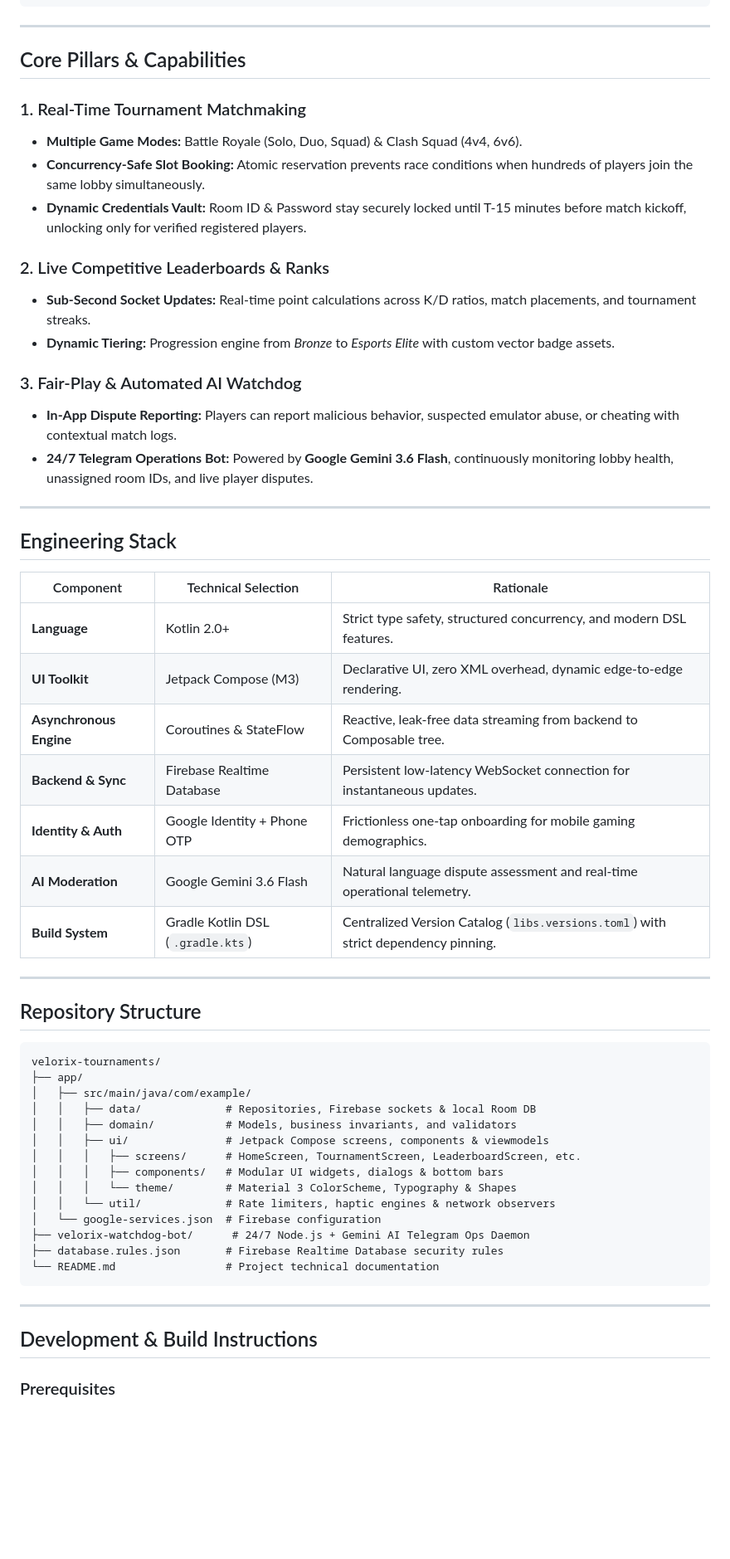
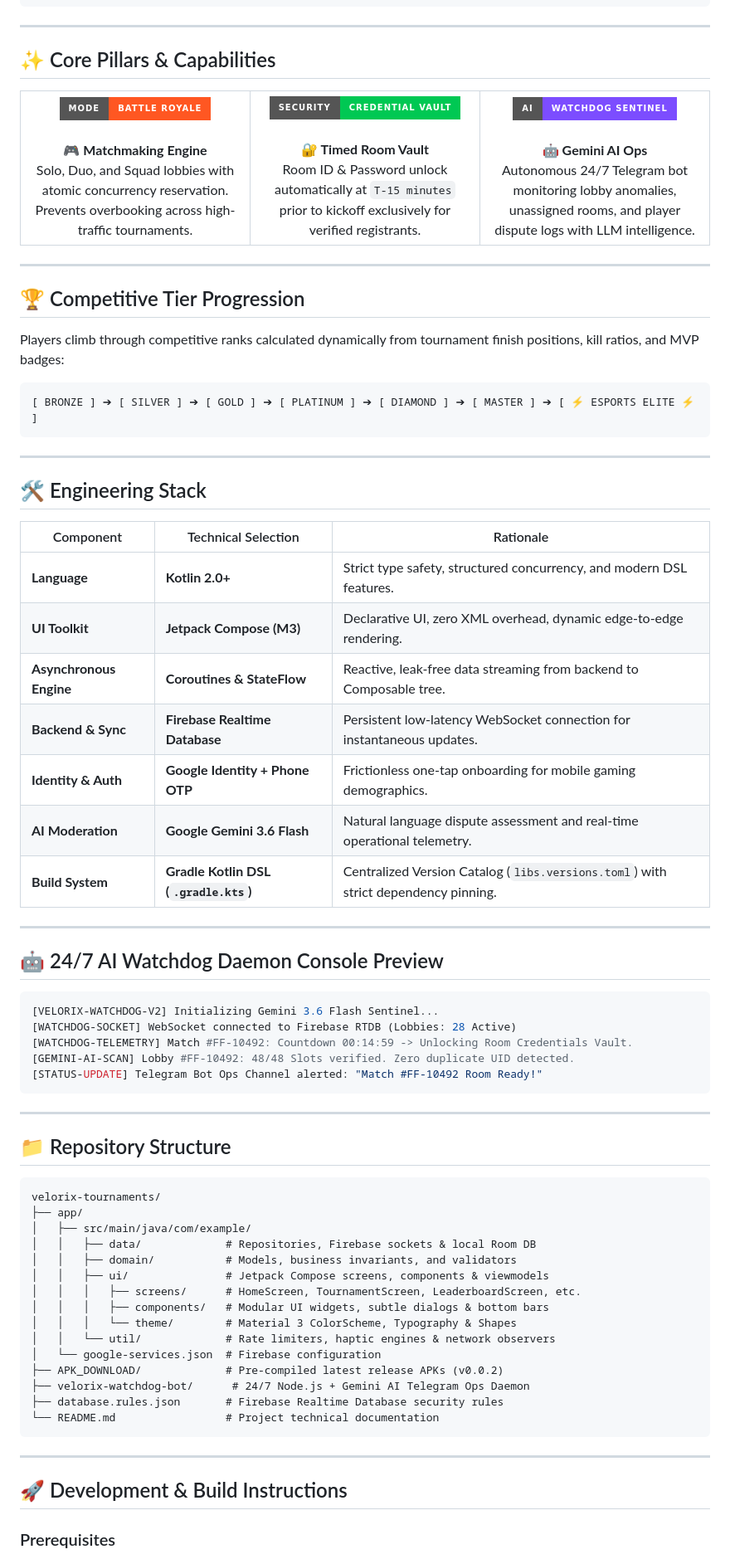
Before and after one commit to VX-ANANT/Velorix-tournaments, a Markdown page: README.md, the part around one of its changes. Shown at 83% size. GitHub-like rendering; badges without logos; blank space fills up the shorter version.

````diff
--- a/README.md
+++ b/README.md
@@ -59,38 +102,67 @@
 
 ---
 
-##  Core Pillars & Capabilities
+## ✨ Core Pillars & Capabilities
 
-###  1. Real-Time Tournament Matchmaking
-- **Multiple Game Modes:** Battle Royale (Solo, Duo, Squad) & Clash Squad (4v4, 6v6).
-- **Concurrency-Safe Slot Booking:** Atomic reservation prevents race conditions when hundreds of players join the same lobby simultaneously.
-- **Dynamic Credentials Vault:** Room ID & Password stay securely locked until T-15 minutes before match kickoff, unlocking only for verified registered players.
-
-###  2. Live Competitive Leaderboards & Ranks
-- **Sub-Second Socket Updates:** Real-time point calculations across K/D ratios, match placements, and tournament streaks.
-- **Dynamic Tiering:** Progression engine from *Bronze* to *Esports Elite* with custom vector badge assets.
-
-###  3. Fair-Play & Automated AI Watchdog
-- **In-App Dispute Reporting:** Players can report malicious behavior, suspected emulator abuse, or cheating with contextual match logs.
-- **24/7 Telegram Operations Bot:** Powered by **Google Gemini 3.6 Flash**, continuously monitoring lobby health, unassigned room IDs, and live player disputes.
+<table>
+  <tr>
+    <td width="33%" align="center">
+      <img src="https://img.shields.io/badge/Mode-Battle_Royale-FF5722?style=for-the-badge&logo=gamecontroller&logoColor=white" /><br><br>
+      <b>🎮 Matchmaking Engine</b><br>
+      Solo, Duo, and Squad lobbies with atomic concurrency reservation. Prevents overbooking across high-traffic tournaments.
+    </td>
+    <td width="33%" align="center">
+      <img src="https://img.shields.io/badge/Security-Credential_Vault-00C853?style=for-the-badge&logo=1password&logoColor=white" /><br><br>
+      <b>🔐 Timed Room Vault</b><br>
+      Room ID & Password unlock automatically at <code>T-15 minutes</code> prior to kickoff exclusively for verified registrants.
+    </td>
+    <td width="33%" align="center">
+      <img src="https://img.shields.io/badge/AI-Watchdog_Sentinel-7C4DFF?style=for-the-badge&logo=openai&logoColor=white" /><br><br>
+      <b>🤖 Gemini AI Ops</b><br>
+      Autonomous 24/7 Telegram bot monitoring lobby anomalies, unassigned rooms, and player dispute logs with LLM intelligence.
+    </td>
+  </tr>
+</table>
 
 ---
 
-##  Engineering Stack
+## 🏆 Competitive Tier Progression
+
+Players climb through competitive ranks calculated dynamically from tournament finish positions, kill ratios, and MVP badges:
+
+```text
+[ BRONZE ] ➔ [ SILVER ] ➔ [ GOLD ] ➔ [ PLATINUM ] ➔ [ DIAMOND ] ➔ [ MASTER ] ➔ [ ⚡ ESPORTS ELITE ⚡ ]
+```
+
+---
+
+## 🛠️ Engineering Stack
 
 | Component | Technical Selection | Rationale |
 |---|---|---|
-| **Language** | Kotlin 2.0+ | Strict type safety, structured concurrency, and modern DSL features. |
-| **UI Toolkit** | Jetpack Compose (M3) | Declarative UI, zero XML overhead, dynamic edge-to-edge rendering. |
-| **Asynchronous Engine** | Coroutines & StateFlow | Reactive, leak-free data streaming from backend to Composable tree. |
-| **Backend & Sync** | Firebase Realtime Database | Persistent low-latency WebSocket connection for instantaneous updates. |
-| **Identity & Auth** | Google Identity + Phone OTP | Frictionless one-tap onboarding for mobile gaming demographics. |
-| **AI Moderation** | Google Gemini 3.6 Flash | Natural language dispute assessment and real-time operational telemetry. |
-| **Build System** | Gradle Kotlin DSL (`.gradle.kts`) | Centralized Version Catalog (`libs.versions.toml`) with strict dependency pinning. |
+| **Language** | **Kotlin 2.0+** | Strict type safety, structured concurrency, and modern DSL features. |
+| **UI Toolkit** | **Jetpack Compose (M3)** | Declarative UI, zero XML overhead, dynamic edge-to-edge rendering. |
+| **Asynchronous Engine** | **Coroutines & StateFlow** | Reactive, leak-free data streaming from backend to Composable tree. |
+| **Backend & Sync** | **Firebase Realtime Database** | Persistent low-latency WebSocket connection for instantaneous updates. |
+| **Identity & Auth** | **Google Identity + Phone OTP** | Frictionless one-tap onboarding for mobile gaming demographics. |
+| **AI Moderation** | **Google Gemini 3.6 Flash** | Natural language dispute assessment and real-time operational telemetry. |
+| **Build System** | **Gradle Kotlin DSL (`.gradle.kts`)** | Centralized Version Catalog (`libs.versions.toml`) with strict dependency pinning. |
 
 ---
 
-##  Repository Structure
+## 🤖 24/7 AI Watchdog Daemon Console Preview
+
+```bash
+[VELORIX-WATCHDOG-V2] Initializing Gemini 3.6 Flash Sentinel...
+[WATCHDOG-SOCKET] WebSocket connected to Firebase RTDB (Lobbies: 28 Active)
+[WATCHDOG-TELEMETRY] Match #FF-10492: Countdown 00:14:59 -> Unlocking Room Credentials Vault.
+[GEMINI-AI-SCAN] Lobby #FF-10492: 48/48 Slots verified. Zero duplicate UID detected.
+[STATUS-UPDATE] Telegram Bot Ops Channel alerted: "Match #FF-10492 Room Ready!"
+```
+
+---
+
+## 📁 Repository Structure
 
 ```text
 velorix-tournaments/
@@ -100,10 +172,11 @@ velorix-tournaments/
 │   │   ├── domain/           # Models, business invariants, and validators
 │   │   ├── ui/               # Jetpack Compose screens, components & viewmodels
 │   │   │   ├── screens/      # HomeScreen, TournamentScreen, LeaderboardScreen, etc.
-│   │   │   ├── components/   # Modular UI widgets, dialogs & bottom bars
+│   │   │   ├── components/   # Modular UI widgets, subtle dialogs & bottom bars
 │   │   │   └── theme/        # Material 3 ColorScheme, Typography & Shapes
 │   │   └── util/             # Rate limiters, haptic engines & network observers
 │   └── google-services.json  # Firebase configuration
+├── APK_DOWNLOAD/             # Pre-compiled latest release APKs (v0.0.2)
 ├── velorix-watchdog-bot/      # 24/7 Node.js + Gemini AI Telegram Ops Daemon
 ├── database.rules.json       # Firebase Realtime Database security rules
 └── README.md                 # Project technical documentation
@@ -111,7 +184,7 @@ velorix-tournaments/
 
 ---
 
-##  Development & Build Instructions
+## 🚀 Development & Build Instructions
 
 ### Prerequisites
 - **Android Studio** Ladybug (2024.2.1+) or Meerkat
````
Also changed, not shown: other parts of README.md (+90 -38 lines).
